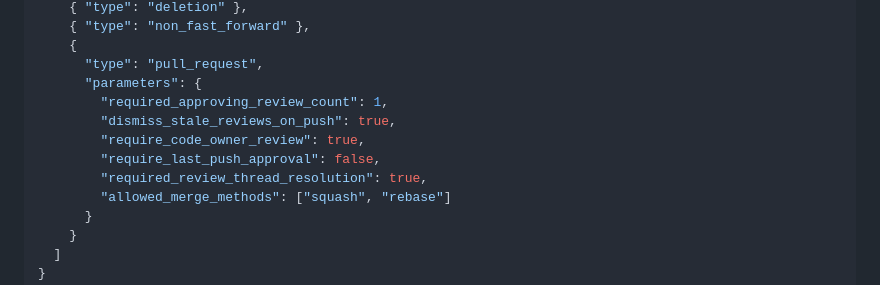
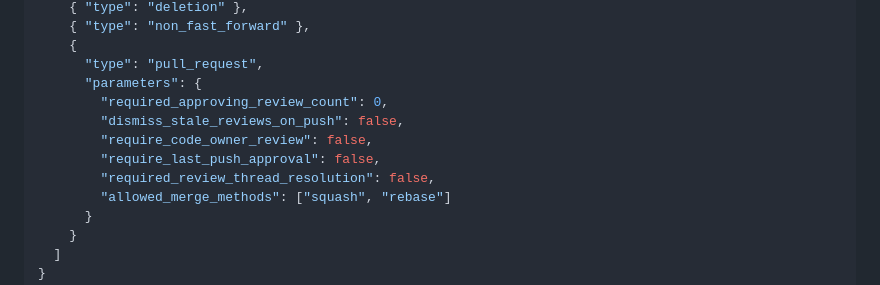
Before and after one commit to byhaqie31/roofly, a Markdown page: docs/BRANCH-PROTECTION.md, the part around one of its changes. GitHub-like rendering.

```diff
--- a/docs/BRANCH-PROTECTION.md
+++ b/docs/BRANCH-PROTECTION.md
@@ -112,11 +114,11 @@ gh api -X POST repos/byhaqie31/roofly/rulesets --input - <<'JSON'
     {
       "type": "pull_request",
       "parameters": {
-        "required_approving_review_count": 1,
-        "dismiss_stale_reviews_on_push": true,
-        "require_code_owner_review": true,
+        "required_approving_review_count": 0,
+        "dismiss_stale_reviews_on_push": false,
+        "require_code_owner_review": false,
         "require_last_push_approval": false,
-        "required_review_thread_resolution": true,
+        "required_review_thread_resolution": false,
         "allowed_merge_methods": ["squash", "rebase"]
       }
     }
```
Also changed, not shown: other parts of docs/BRANCH-PROTECTION.md (+18 -14 lines).
